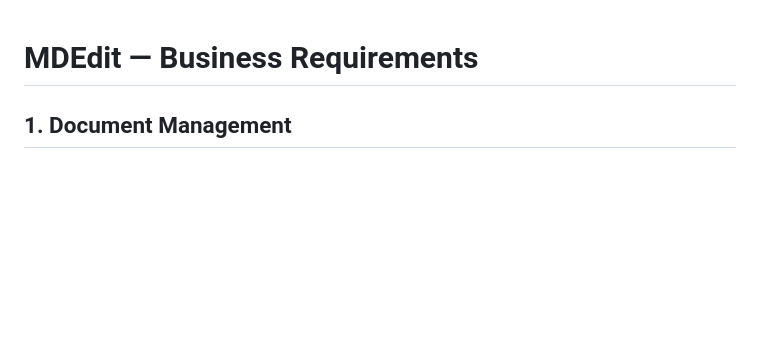
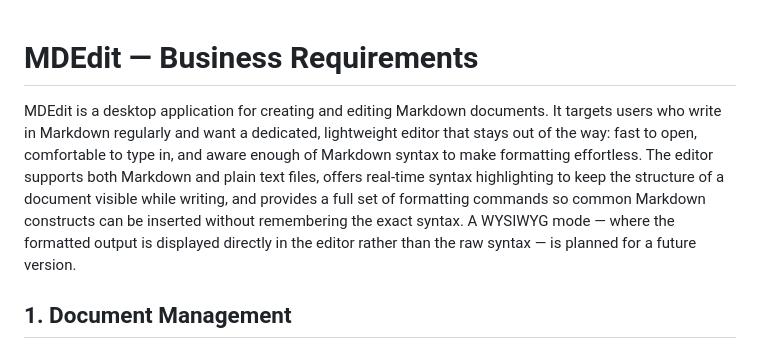
Before and after one commit to CowWarrior/MDEdit, a Markdown page: Requirements.md, the part around the change. GitHub-like rendering; blank space fills up the shorter version.

Commit message:
Add description paragraph to Requirements.md
Co-Authored-By: Claude Sonnet 4.6 <noreply@anthropic.com>

```diff
--- a/Requirements.md
+++ b/Requirements.md
@@ -1,4 +1,6 @@
 # MDEdit — Business Requirements
+
+MDEdit is a desktop application for creating and editing Markdown documents. It targets users who write in Markdown regularly and want a dedicated, lightweight editor that stays out of the way: fast to open, comfortable to type in, and aware enough of Markdown syntax to make formatting effortless. The editor supports both Markdown and plain text files, offers real-time syntax highlighting to keep the structure of a document visible while writing, and provides a full set of formatting commands so common Markdown constructs can be inserted without remembering the exact syntax. A WYSIWYG mode — where the formatted output is displayed directly in the editor rather than the raw syntax — is planned for a future version.
 
 ## 1. Document Management
 
```
